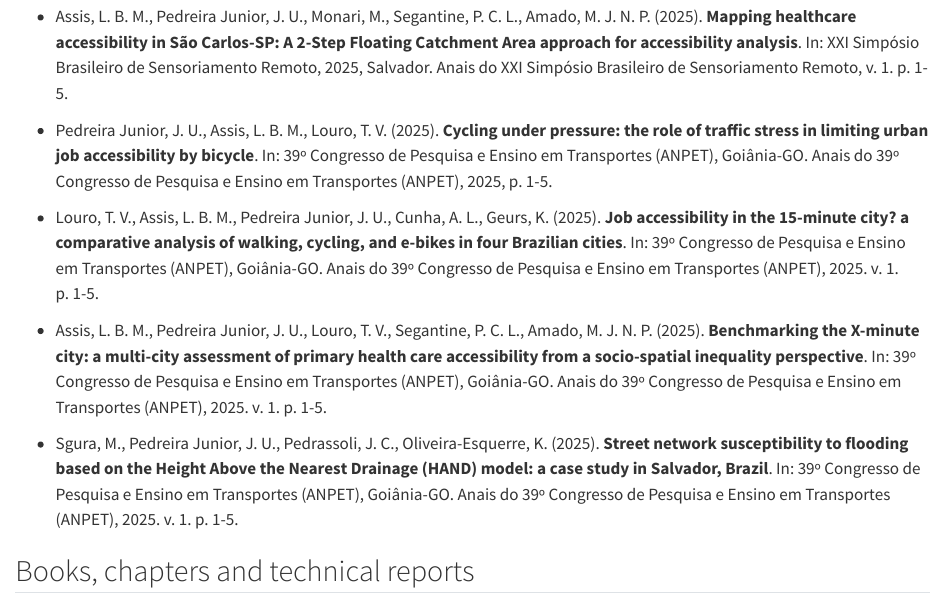
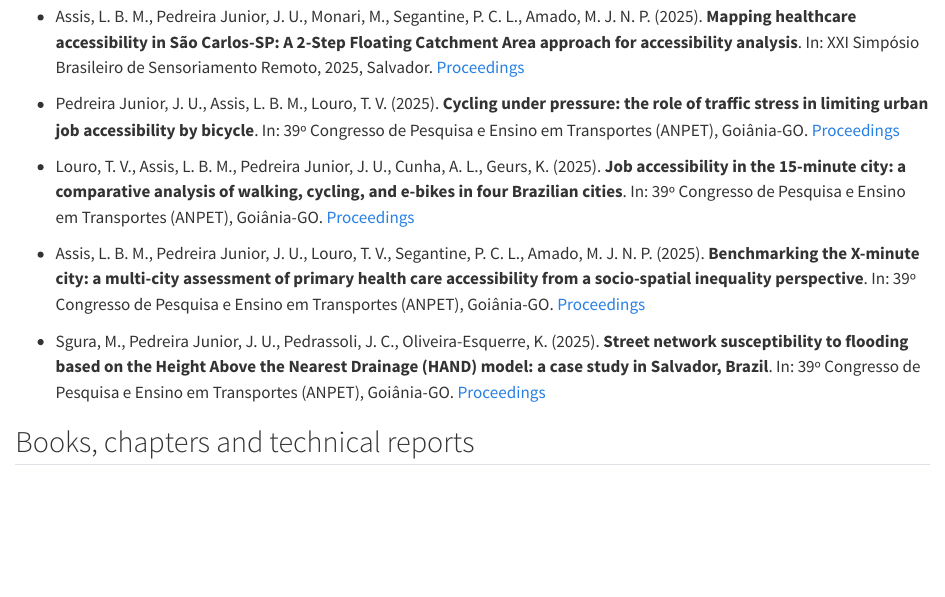
Before and after one commit to pedreirajr/website, a Quarto document (publications.qmd): the page in a window 1100 px wide, from 870 px down. Rendered offline with R 4.5, knitr and Pandoc in place of Quarto, with nearby package versions.

Commit message:
edit em publications.qmd

```diff
--- a/publications.qmd
+++ b/publications.qmd
@@ -32,17 +24,15 @@
 
 ## Featured conference proceedings
-- Assis, L. B. M., Pedreira Junior, J. U., Monari, M., Segantine, P. C. L., Amado, M. J. N. P. (2025). **Mapping healthcare accessibility in São Carlos-SP: A 2-Step Floating Catchment Area approach for accessibility analysis**. In: XXI Simpósio Brasileiro de Sensoriamento Remoto, 2025, Salvador. Anais do XXI Simpósio Brasileiro de Sensoriamento Remoto, v. 1. p. 1-5.
 
+-   Assis, L. B. M., Pedreira Junior, J. U., Monari, M., Segantine, P. C. L., Amado, M. J. N. P. (2025). **Mapping healthcare accessibility in São Carlos-SP: A 2-Step Floating Catchment Area approach for accessibility analysis**. In: XXI Simpósio Brasileiro de Sensoriamento Remoto, 2025, Salvador. [Proceedings](https://proceedings.science/sbsr-2025/papers/mapping-healthcare-accessibility-in-sao-carlos-sp-a-2-step-floating-catchment-ar?lang=en)
 
-- Pedreira Junior, J. U., Assis, L. B. M., Louro, T. V. (2025). **Cycling under pressure: the role of traffic stress in limiting urban job accessibility by bicycle**. In: 39º Congresso de Pesquisa e Ensino em Transportes (ANPET), Goiânia-GO. Anais do 39º Congresso de Pesquisa e Ensino em Transportes (ANPET), 2025, p. 1-5.
+-   Pedreira Junior, J. U., Assis, L. B. M., Louro, T. V. (2025). **Cycling under pressure: the role of traffic stress in limiting urban job accessibility by bicycle**. In: 39º Congresso de Pesquisa e Ensino em Transportes (ANPET), Goiânia-GO. [Proceedings](https://congresso.anpet.org.br/anais-ANPET.pdf)
 
+-   Louro, T. V., Assis, L. B. M., Pedreira Junior, J. U., Cunha, A. L., Geurs, K. (2025). **Job accessibility in the 15-minute city: a comparative analysis of walking, cycling, and e-bikes in four Brazilian cities**. In: 39º Congresso de Pesquisa e Ensino em Transportes (ANPET), Goiânia-GO. [Proceedings](https://congresso.anpet.org.br/anais-ANPET.pdf)
 
-- Louro, T. V., Assis, L. B. M., Pedreira Junior, J. U., Cunha, A. L., Geurs, K. (2025). **Job accessibility in the 15-minute city? a comparative analysis of walking, cycling, and e-bikes in four Brazilian cities**. In: 39º Congresso de Pesquisa e Ensino em Transportes (ANPET), Goiânia-GO. Anais do 39º Congresso de Pesquisa e Ensino em Transportes (ANPET), 2025. v. 1. p. 1-5.
+-   Assis, L. B. M., Pedreira Junior, J. U., Louro, T. V., Segantine, P. C. L., Amado, M. J. N. P. (2025). **Benchmarking the X-minute city: a multi-city assessment of primary health care accessibility from a socio-spatial inequality perspective**. In: 39º Congresso de Pesquisa e Ensino em Transportes (ANPET), Goiânia-GO. [Proceedings](https://congresso.anpet.org.br/anais-ANPET.pdf)
 
-
-- Assis, L. B. M., Pedreira Junior, J. U., Louro, T. V., Segantine, P. C. L., Amado, M. J. N. P. (2025). **Benchmarking the X-minute city: a multi-city assessment of primary health care accessibility from a socio-spatial inequality perspective**. In: 39º Congresso de Pesquisa e Ensino em Transportes (ANPET),  Goiânia-GO. Anais do 39º Congresso de Pesquisa e Ensino em Transportes (ANPET), 2025. v. 1. p. 1-5.
-
-- Sgura, M., Pedreira Junior, J. U., Pedrassoli, J. C., Oliveira-Esquerre, K. (2025). **Street network susceptibility to flooding based on the Height Above the Nearest Drainage (HAND) model: a case study in Salvador, Brazil**. In: 39º Congresso de Pesquisa e Ensino em Transportes (ANPET), Goiânia-GO. Anais do 39º Congresso de Pesquisa e Ensino em Transportes (ANPET), 2025. v. 1. p. 1-5.
+-   Sgura, M., Pedreira Junior, J. U., Pedrassoli, J. C., Oliveira-Esquerre, K. (2025). **Street network susceptibility to flooding based on the Height Above the Nearest Drainage (HAND) model: a case study in Salvador, Brazil**. In: 39º Congresso de Pesquisa e Ensino em Transportes (ANPET), Goiânia-GO. [Proceedings](https://congresso.anpet.org.br/anais-ANPET.pdf)
 
 ## Books, chapters and technical reports
 
```
Also changed, not shown: docs/search.json, publications.qmd (33 more changed lines), 2 other files.
